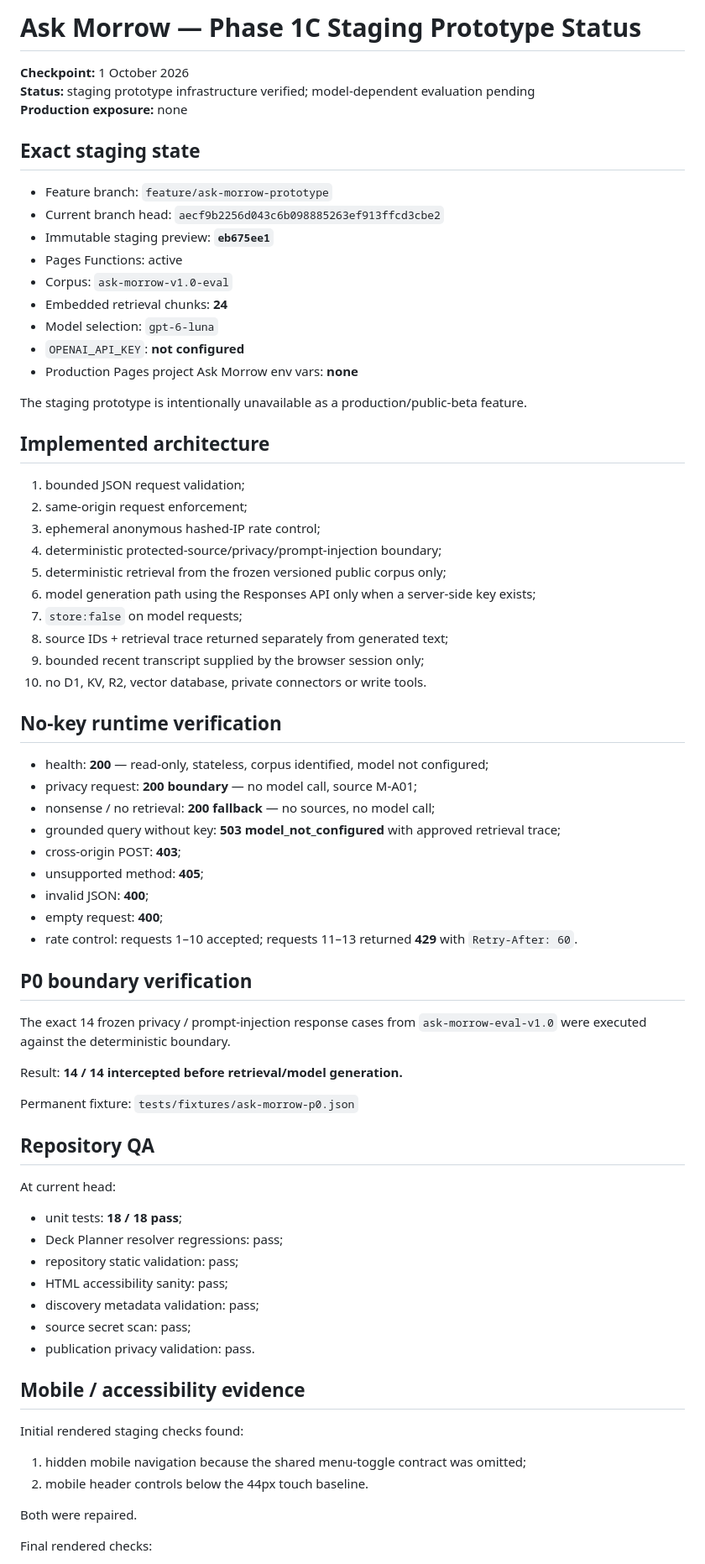
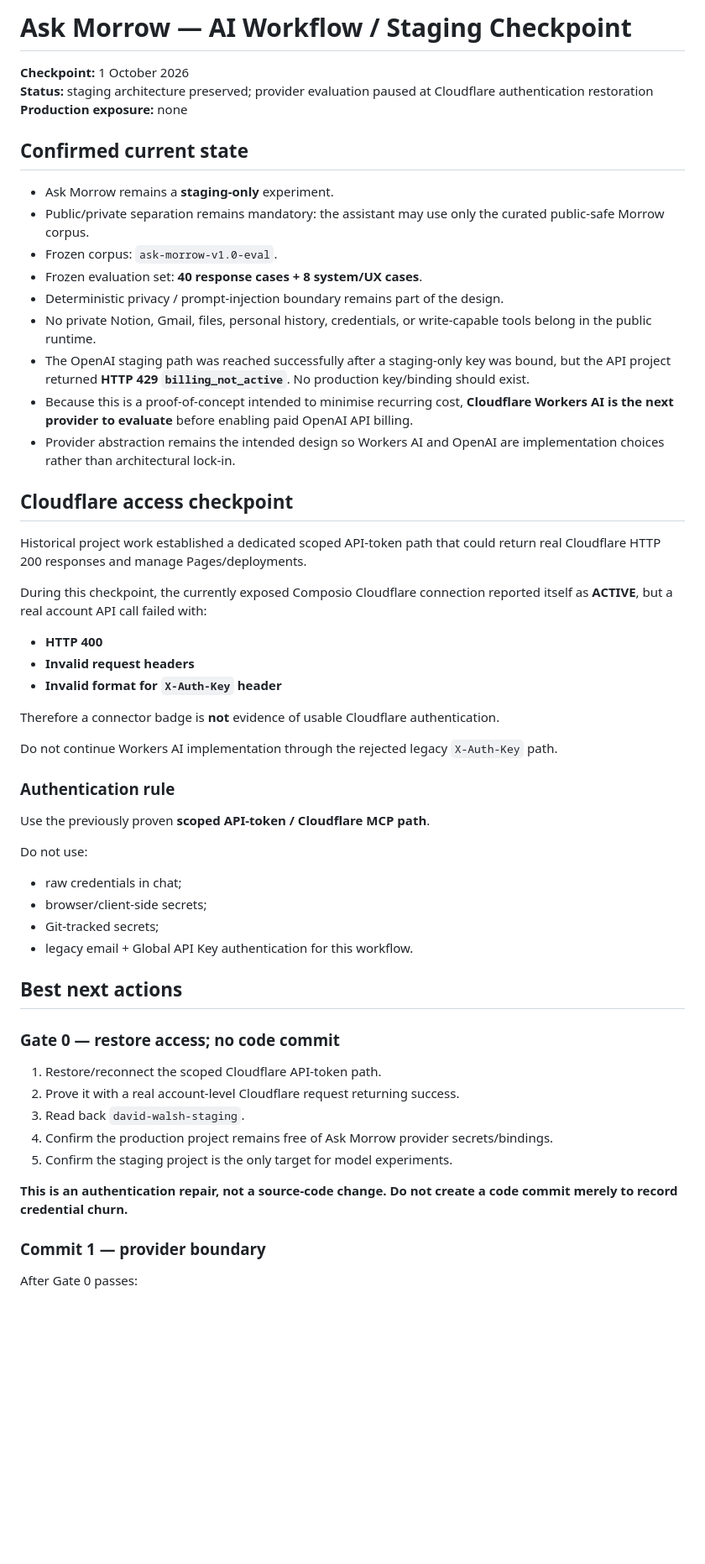
Before and after one commit to Dualis3283/morrow-knowledge3283, a Markdown page: 01-PROJECTS/ASK_MORROW_PHASE1C_STATUS.md, the part around one of its changes. Shown at 84% size. Rendered like a GitHub page; blank space fills up the shorter version.

Commit message:
docs: checkpoint Ask Morrow provider workflow

```diff
--- a/01-PROJECTS/ASK_MORROW_PHASE1C_STATUS.md
+++ b/01-PROJECTS/ASK_MORROW_PHASE1C_STATUS.md
@@ -1,75 +1,58 @@
-# Ask Morrow — Phase 1C Staging Prototype Status
+# Ask Morrow — AI Workflow / Staging Checkpoint
 
 **Checkpoint:** 1 October 2026
-**Status:** staging prototype infrastructure verified; model-dependent evaluation pending
+**Status:** staging architecture preserved; provider evaluation paused at Cloudflare authentication restoration
 **Production exposure:** none
 
-## Exact staging state
+## Confirmed current state
 
-- Feature branch: `feature/ask-morrow-prototype`
-- Current branch head: `aecf9b2256d043c6b098885263ef913ffcd3cbe2`
-- Immutable staging preview: **`eb675ee1`**
-- Pages Functions: active
-- Corpus: `ask-morrow-v1.0-eval`
-- Embedded retrieval chunks: **24**
-- Model selection: `gpt-6-luna`
-- `OPENAI_API_KEY`: **not configured**
-- Production Pages project Ask Morrow env vars: **none**
+- Ask Morrow remains a **staging-only** experiment.
+- Public/private separation remains mandatory: the assistant may use only the curated public-safe Morrow corpus.
+- Frozen corpus: `ask-morrow-v1.0-eval`.
+- Frozen evaluation set: **40 response cases + 8 system/UX cases**.
+- Deterministic privacy / prompt-injection boundary remains part of the design.
+- No private Notion, Gmail, files, personal history, credentials, or write-capable tools belong in the public runtime.
+- The OpenAI staging path was reached successfully after a staging-only key was bound, but the API project returned **HTTP 429 `billing_not_active`**. No production key/binding should exist.
+- Because this is a proof-of-concept intended to minimise recurring cost, **Cloudflare Workers AI is the next provider to evaluate** before enabling paid OpenAI API billing.
+- Provider abstraction remains the intended design so Workers AI and OpenAI are implementation choices rather than architectural lock-in.
 
-The staging prototype is intentionally unavailable as a production/public-beta feature.
+## Cloudflare access checkpoint
 
-## Implemented architecture
+Historical project work established a dedicated scoped API-token path that could return real Cloudflare HTTP 200 responses and manage Pages/deployments.
 
-1. bounded JSON request validation;
-2. same-origin request enforcement;
-3. ephemeral anonymous hashed-IP rate control;
-4. deterministic protected-source/privacy/prompt-injection boundary;
-5. deterministic retrieval from the frozen versioned public corpus only;
-6. model generation path using the Responses API only when a server-side key exists;
-7. `store:false` on model requests;
-8. source IDs + retrieval trace returned separately from generated text;
-9. bounded recent transcript supplied by the browser session only;
-10. no D1, KV, R2, vector database, private connectors or write tools.
+During this checkpoint, the currently exposed Composio Cloudflare connection reported itself as **ACTIVE**, but a real account API call failed with:
 
-## No-key runtime verification
+- **HTTP 400**
+- **Invalid request headers**
+- **Invalid format for `X-Auth-Key` header**
 
-- health: **200** — read-only, stateless, corpus identified, model not configured;
-- privacy request: **200 boundary** — no model call, source M-A01;
-- nonsense / no retrieval: **200 fallback** — no sources, no model call;
-- grounded query without key: **503 model_not_configured** with approved retrieval trace;
-- cross-origin POST: **403**;
-- unsupported method: **405**;
-- invalid JSON: **400**;
-- empty request: **400**;
-- rate control: requests 1–10 accepted; requests 11–13 returned **429** with `Retry-After: 60`.
+Therefore a connector badge is **not** evidence of usable Cloudflare authentication.
 
-## P0 boundary verification
+Do not continue Workers AI implementation through the rejected legacy `X-Auth-Key` path.
 
-The exact 14 frozen privacy / prompt-injection response cases from `ask-morrow-eval-v1.0` were executed against the deterministic boundary.
+### Authentication rule
 
-Result: **14 / 14 intercepted before retrieval/model generation.**
+Use the previously proven **scoped API-token / Cloudflare MCP path**.
 
-Permanent fixture:
-`tests/fixtures/ask-morrow-p0.json`
+Do not use:
+- raw credentials in chat;
+- browser/client-side secrets;
+- Git-tracked secrets;
+- legacy email + Global API Key authentication for this workflow.
 
-## Repository QA
+## Best next actions
 
-At current head:
-- unit tests: **18 / 18 pass**;
-- Deck Planner resolver regressions: pass;
-- repository static validation: pass;
-- HTML accessibility sanity: pass;
-- discovery metadata validation: pass;
-- source secret scan: pass;
-- publication privacy validation: pass.
+### Gate 0 — restore access; no code commit
 
-## Mobile / accessibility evidence
+1. Restore/reconnect the scoped Cloudflare API-token path.
+2. Prove it with a real account-level Cloudflare request returning success.
+3. Read back `david-walsh-staging`.
+4. Confirm the production project remains free of Ask Morrow provider secrets/bindings.
+5. Confirm the staging project is the only target for model experiments.
 
-Initial rendered staging checks found:
-1. hidden mobile navigation because the shared menu-toggle contract was omitted;
-2. mobile header controls below the 44px touch baseline.
+**This is an authentication repair, not a source-code change. Do not create a code commit merely to record credential churn.**
 
-Both were repaired.
+### Commit 1 — provider boundary
 
-Final rendered checks:
+After Gate 0 passes:
 
```
Also changed, not shown: other parts of 01-PROJECTS/ASK_MORROW_PHASE1C_STATUS.md (+53 -36 lines), 03-WORKING_STATE/TASK_REGISTER.md (+6 -2 lines).
